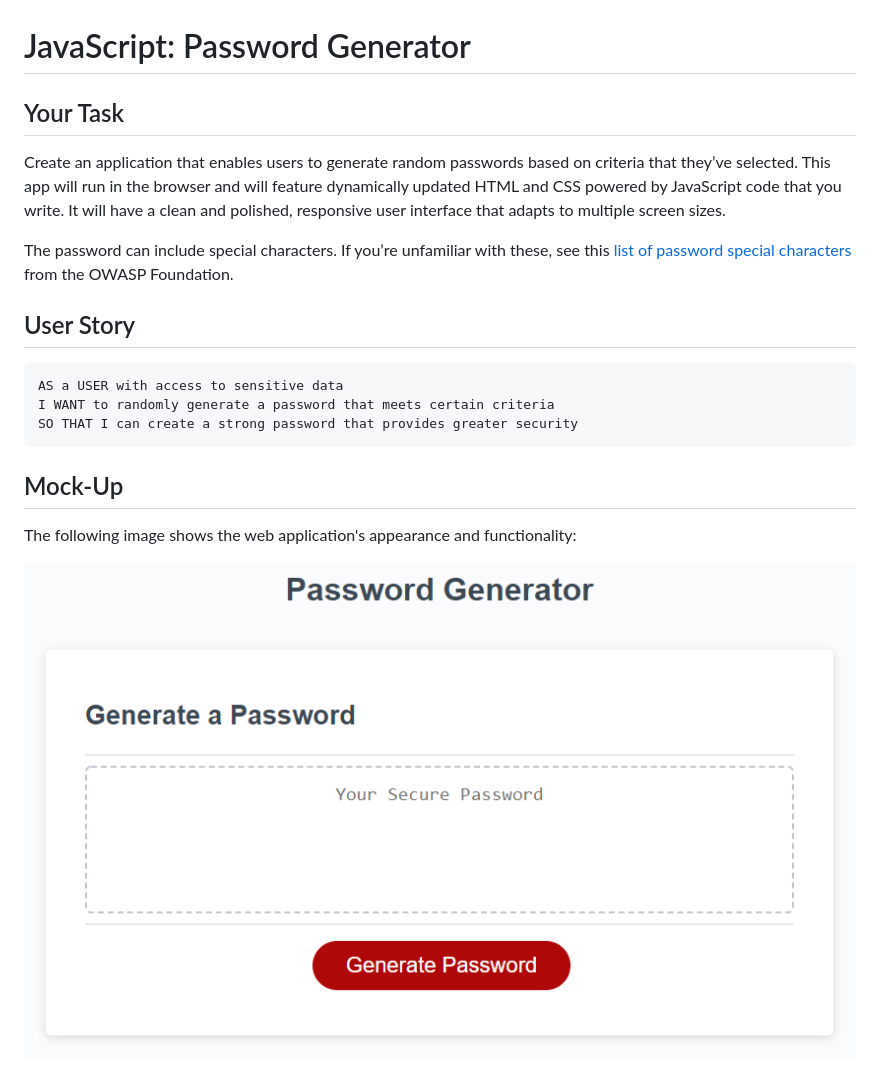
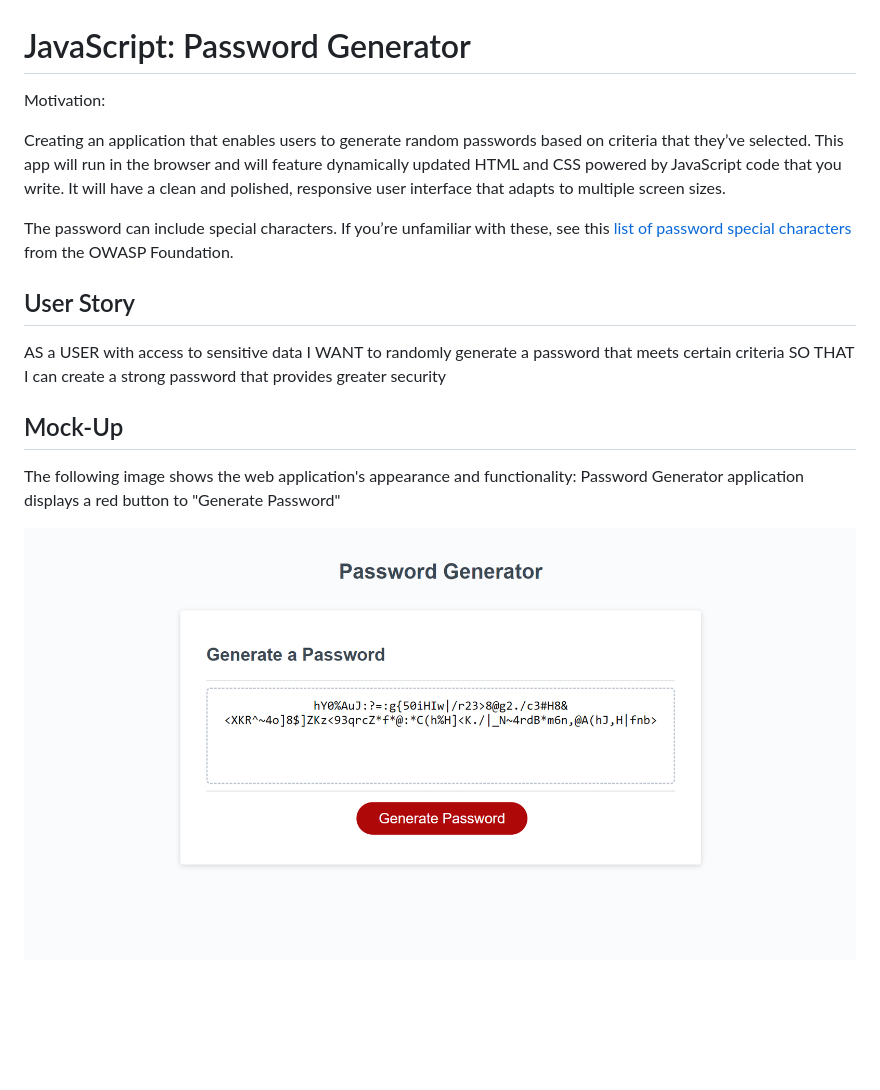
Before and after one commit to BryantTrinh/JavaScript-Password-Generator, a Markdown page: README.md, the part around the change. GitHub-like rendering; pictures changed too: Assets/Mockup.png (added); blank space fills up the shorter version.

Commit message:
Finalized README.md

````diff
--- a/README.md
+++ b/README.md
@@ -1,21 +1,22 @@
 # JavaScript: Password Generator
 
-## Your Task
+Motivation:
 
-Create an application that enables users to generate random passwords based on criteria that they’ve selected. This app will run in the browser and will feature dynamically updated HTML and CSS powered by JavaScript code that you write. It will have a clean and polished, responsive user interface that adapts to multiple screen sizes.
+Creating an application that enables users to generate random passwords based on criteria that they’ve selected. This app will run in the browser and will feature dynamically updated HTML and CSS powered by JavaScript code that you write. It will have a clean and polished, responsive user interface that adapts to multiple screen sizes.
 
 The password can include special characters. If you’re unfamiliar with these, see this [list of password special characters](https://www.owasp.org/index.php/Password_special_characters) from the OWASP Foundation.
 
 ## User Story
 
-```
+
 AS a USER with access to sensitive data
 I WANT to randomly generate a password that meets certain criteria
 SO THAT I can create a strong password that provides greater security
-```
+
 
 ## Mock-Up
 
 The following image shows the web application's appearance and functionality:
+Password Generator application displays a red button to "Generate Password"
 
-![The Password Generator application displays a red button to "Generate Password".](./Assets/03-javascript-homework-demo.png)
+![The Password Generator application displays a red button to "Generate Password".](./Assets/Mockup.png)
````
